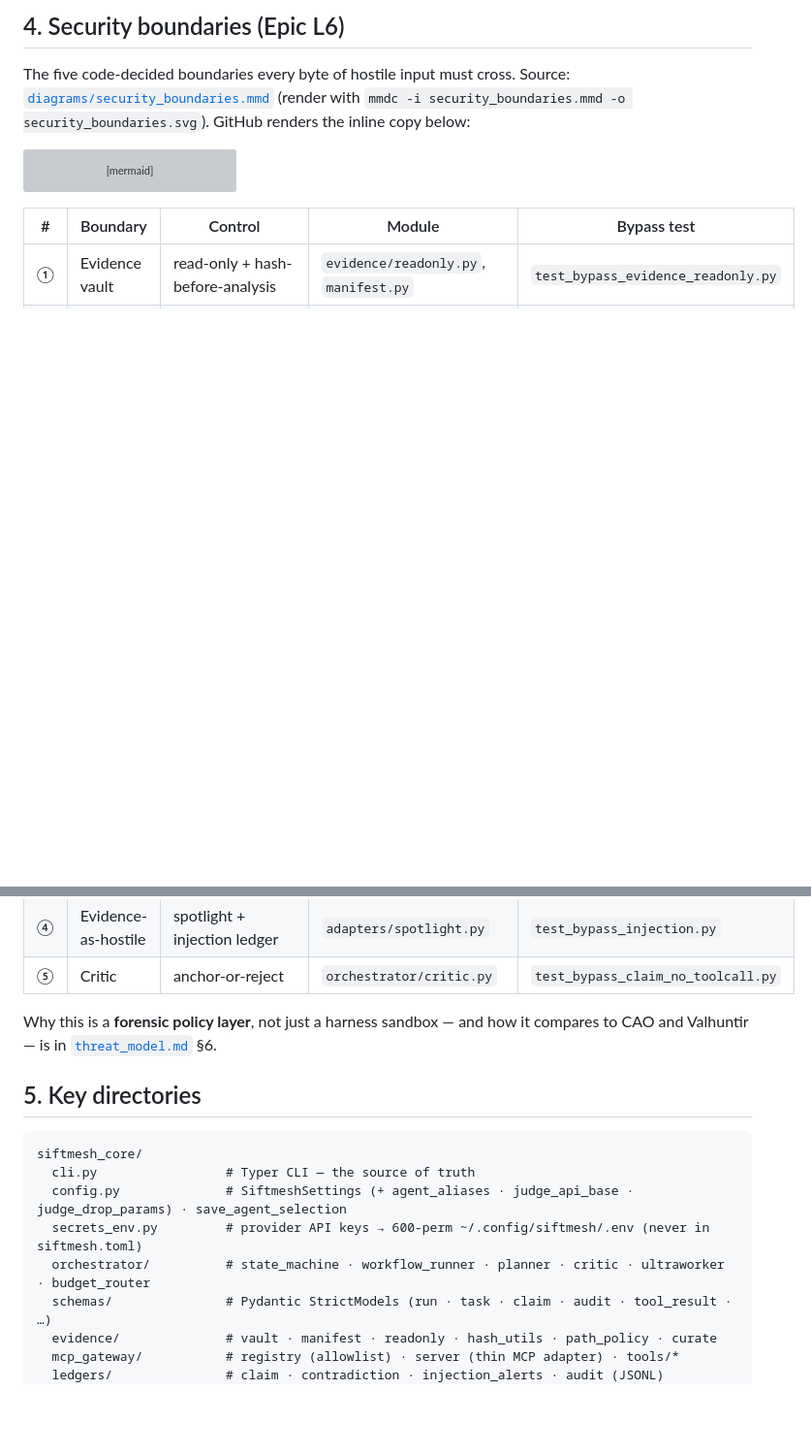
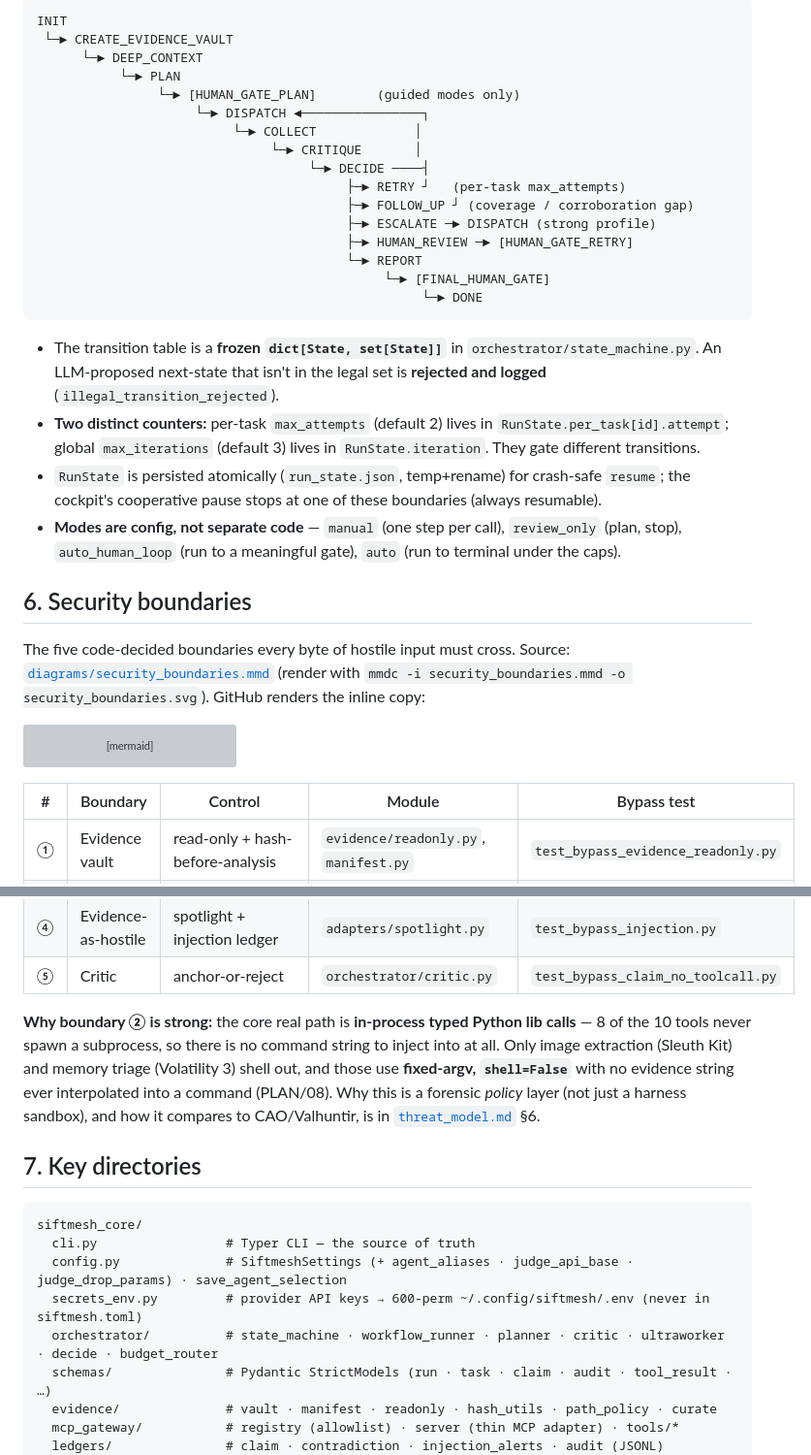
Before and after one commit to aryanbuilds/Project_SIFTAMESS, a Markdown page: docs/architecture.md, 2 parts joined by grey strips. Shown at 97% size. Drawn GitHub-style; blank space fills up the shorter version; grey boxes are pictures that could not be loaded.

````diff
--- a/docs/architecture.md
+++ b/docs/architecture.md
@@ -85,10 +129,39 @@ machine decides whether it is legal. Caps (`max_iterations`, `max_agent_tasks`,
 
-## 4. Security boundaries (Epic L6)
+```
+INIT
+ └─► CREATE_EVIDENCE_VAULT
+      └─► DEEP_CONTEXT
+           └─► PLAN
+                └─► [HUMAN_GATE_PLAN]        (guided modes only)
+                     └─► DISPATCH ◄────────────────┐
+                          └─► COLLECT             │
+                               └─► CRITIQUE       │
+                                    └─► DECIDE ────┤
+                                         ├─► RETRY ┘   (per-task max_attempts)
+                                         ├─► FOLLOW_UP ┘ (coverage / corroboration gap)
+                                         ├─► ESCALATE ─► DISPATCH (strong profile)
+                                         ├─► HUMAN_REVIEW ─► [HUMAN_GATE_RETRY]
+                                         └─► REPORT
+                                              └─► [FINAL_HUMAN_GATE]
+                                                   └─► DONE
+```
+
+- The transition table is a **frozen `dict[State, set[State]]`** in `orchestrator/state_machine.py`.
+  An LLM-proposed next-state that isn't in the legal set is **rejected and logged**
+  (`illegal_transition_rejected`).
+- **Two distinct counters:** per-task `max_attempts` (default 2) lives in
+  `RunState.per_task[id].attempt`; global `max_iterations` (default 3) lives in `RunState.iteration`.
+  They gate different transitions.
+- `RunState` is persisted atomically (`run_state.json`, temp+rename) for crash-safe `resume`; the
+  cockpit's cooperative pause stops at one of these boundaries (always resumable).
+- **Modes are config, not separate code** — `manual` (one step per call), `review_only` (plan, stop),
+  `auto_human_loop` (run to a meaningful gate), `auto` (run to terminal under the caps).
+
+## 6. Security boundaries
 
 The five code-decided boundaries every byte of hostile input must cross. Source:
 [`diagrams/security_boundaries.mmd`](diagrams/security_boundaries.mmd) (render with
-`mmdc -i security_boundaries.mmd -o security_boundaries.svg`). GitHub renders the inline
-copy below:
+`mmdc -i security_boundaries.mmd -o security_boundaries.svg`). GitHub renders the inline copy:
 
 ```mermaid
 flowchart TB
@@ -140,17 +213,21 @@ flowchart TB
 | ④ | Evidence-as-hostile | spotlight + injection ledger | `adapters/spotlight.py` | `test_bypass_injection.py` |
 | ⑤ | Critic | anchor-or-reject | `orchestrator/critic.py` | `test_bypass_claim_no_toolcall.py` |
 
-Why this is a **forensic policy layer**, not just a harness sandbox — and how it compares
-to CAO and Valhuntir — is in [`threat_model.md`](threat_model.md) §6.
+**Why boundary ② is strong:** the core real path is **in-process typed Python lib calls** — 8 of the
+10 tools never spawn a subprocess, so there is no command string to inject into at all. Only image
+extraction (Sleuth Kit) and memory triage (Volatility 3) shell out, and those use **fixed-argv,
+`shell=False`** with no evidence string ever interpolated into a command (PLAN/08). Why this is a
+forensic *policy* layer (not just a harness sandbox), and how it compares to CAO/Valhuntir, is in
+[`threat_model.md`](threat_model.md) §6.
 
-## 5. Key directories
+## 7. Key directories
 
 ```
 siftmesh_core/
   cli.py                 # Typer CLI — the source of truth
   config.py              # SiftmeshSettings (+ agent_aliases · judge_api_base · judge_drop_params) · save_agent_selection
   secrets_env.py         # provider API keys → 600-perm ~/.config/siftmesh/.env (never in siftmesh.toml)
-  orchestrator/          # state_machine · workflow_runner · planner · critic · ultraworker · budget_router
+  orchestrator/          # state_machine · workflow_runner · planner · critic · ultraworker · decide · budget_router
   schemas/               # Pydantic StrictModels (run · task · claim · audit · tool_result · …)
   evidence/              # vault · manifest · readonly · hash_utils · path_policy · curate
   mcp_gateway/           # registry (allowlist) · server (thin MCP adapter) · tools/*
````
Also changed, not shown: other parts of docs/architecture.md (+67 -23 lines).
